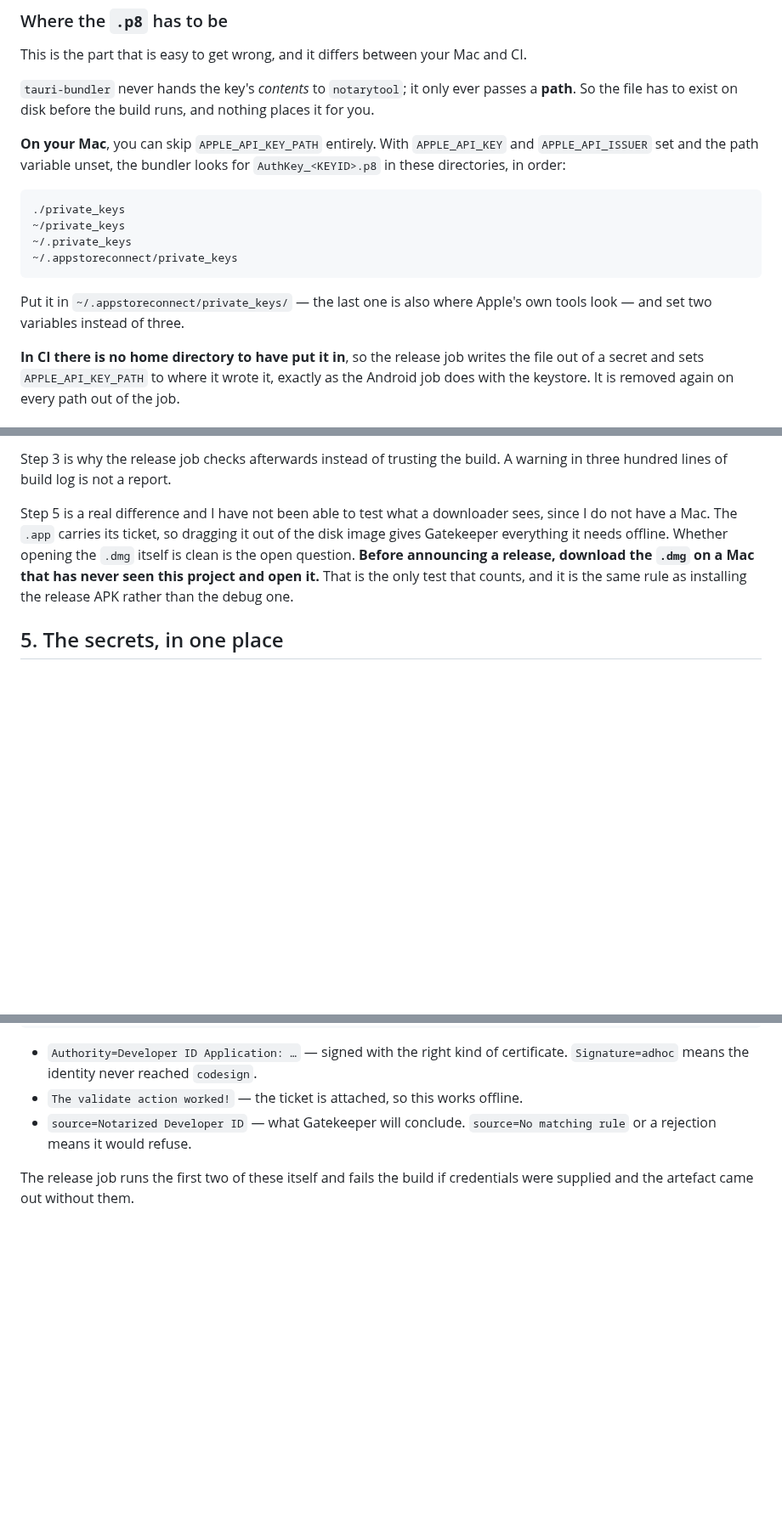
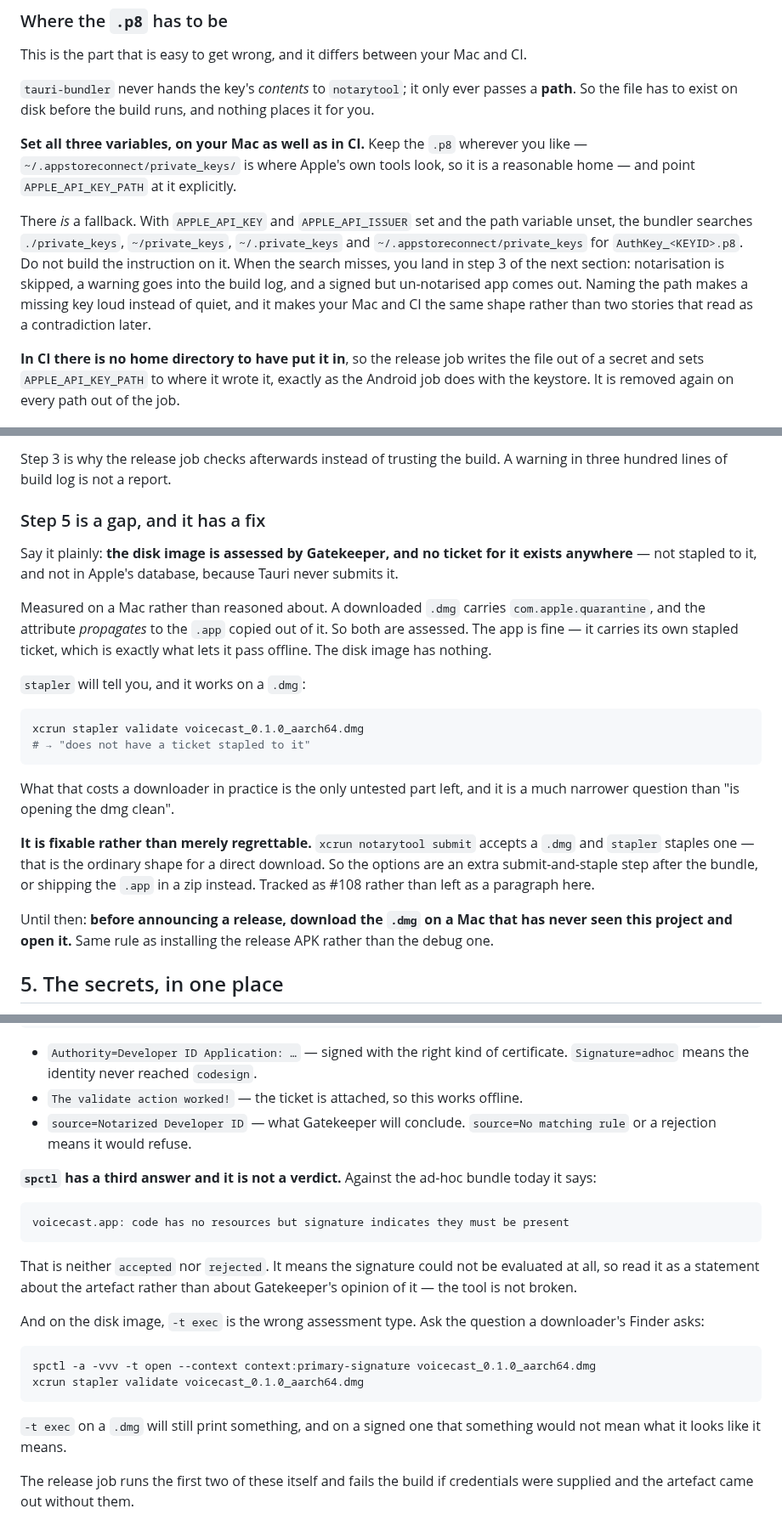
Before and after one commit to clispeak/clispeak, a Markdown page: docs/signing.md, 3 parts joined by grey strips. Shown at 85% size. Rendered like a GitHub page; blank space fills up the shorter version.

Commit message:
Take the review's Mac measurements into the signing document
Three findings from the macOS agent, all measured on hardware I do not have,
plus one of mine about the draft convention.

Set all three notarisation variables locally, not two. The bundler's search
path for the key file is real, but building the instruction on it puts you in
step 3 of the document's own section 4 when it misses: notarisation skipped,
a warning in the log, a signed but un-notarised app. That is the exact
degradation this change adds a check for, reintroduced in the setup
instructions. The search path is mentioned as a fallback that exists.

The `.dmg` gap is stated properly and now ends in an action. Quarantine
propagates from the image to the app copied out of it, so both are assessed;
the app carries its stapled ticket and the image carries nothing, because
Tauri never submits it. That is narrower than "untested" and it is fixable,
so it is #108 rather than a paragraph.

`spctl` has a third answer that is not a verdict — "code has no resources but
signature indicates they must be present" — and someone following section 6
today gets it. And `-t exec` is the wrong assessment type for a disk image;
it prints something, and on a signed one that something would not mean what
it looks like it means.

Separately, CLAUDE.md gains the ready-for-review race. Marking ready about a
second after a push produced no run at all: the push's run had already
evaluated the pull request as a draft and skipped the matrix, and the ready
event never became one. Toggling with half a minute between produced a run
immediately, so the trigger is fine and the race is real. It fails the way
everything in that file fails — the pull request reads as ready, the checks
read as passing, and four of five never ran.

Co-Authored-By: Claude Opus 5 <noreply@anthropic.com>
Claude-Session: https://claude.ai/code/session_018SPXBKyT7nU57XaEtosoqY

````diff
--- a/docs/signing.md
+++ b/docs/signing.md
@@ -243,19 +243,20 @@ and CI.
 passes a **path**. So the file has to exist on disk before the build runs, and
 nothing places it for you.
 
-**On your Mac**, you can skip `APPLE_API_KEY_PATH` entirely. With
-`APPLE_API_KEY` and `APPLE_API_ISSUER` set and the path variable unset, the
-bundler looks for `AuthKey_<KEYID>.p8` in these directories, in order:
+**Set all three variables, on your Mac as well as in CI.** Keep the `.p8`
+wherever you like — `~/.appstoreconnect/private_keys/` is where Apple's own
+tools look, so it is a reasonable home — and point `APPLE_API_KEY_PATH` at it
+explicitly.
 
-```
-./private_keys
-~/private_keys
-~/.private_keys
-~/.appstoreconnect/private_keys
-```
-
-Put it in `~/.appstoreconnect/private_keys/` — the last one is also where
-Apple's own tools look — and set two variables instead of three.
+There *is* a fallback. With `APPLE_API_KEY` and `APPLE_API_ISSUER` set and the
+path variable unset, the bundler searches `./private_keys`,
+`~/private_keys`, `~/.private_keys` and `~/.appstoreconnect/private_keys` for
+`AuthKey_<KEYID>.p8`. Do not build the instruction on it. When the search
+misses, you land in step 3 of the next section: notarisation is skipped, a
+warning goes into the build log, and a signed but un-notarised app comes out.
+Naming the path makes a missing key loud instead of quiet, and it makes your
+Mac and CI the same shape rather than two stories that read as a
+contradiction later.
 
 **In CI there is no home directory to have put it in**, so the release job
 writes the file out of a secret and sets `APPLE_API_KEY_PATH` to where it
@@ -282,13 +283,37 @@ matters and the failure modes are quiet:
 Step 3 is why the release job checks afterwards instead of trusting the build.
 A warning in three hundred lines of build log is not a report.
 
-Step 5 is a real difference and I have not been able to test what a downloader
-sees, since I do not have a Mac. The `.app` carries its ticket, so dragging it
-out of the disk image gives Gatekeeper everything it needs offline. Whether
-opening the `.dmg` itself is clean is the open question. **Before announcing a
-release, download the `.dmg` on a Mac that has never seen this project and
-open it.** That is the only test that counts, and it is the same rule as
-installing the release APK rather than the debug one.
+### Step 5 is a gap, and it has a fix
+
+Say it plainly: **the disk image is assessed by Gatekeeper, and no ticket for
+it exists anywhere** — not stapled to it, and not in Apple's database, because
+Tauri never submits it.
+
+Measured on a Mac rather than reasoned about. A downloaded `.dmg` carries
+`com.apple.quarantine`, and the attribute *propagates* to the `.app` copied
+out of it. So both are assessed. The app is fine — it carries its own stapled
+ticket, which is exactly what lets it pass offline. The disk image has
+nothing.
+
+`stapler` will tell you, and it works on a `.dmg`:
+
+```bash
+xcrun stapler validate voicecast_0.1.0_aarch64.dmg
+# → "does not have a ticket stapled to it"
+```
+
+What that costs a downloader in practice is the only untested part left, and
+it is a much narrower question than "is opening the dmg clean".
+
+**It is fixable rather than merely regrettable.** `xcrun notarytool submit`
+accepts a `.dmg` and `stapler` staples one — that is the ordinary shape for a
+direct download. So the options are an extra submit-and-staple step after the
+bundle, or shipping the `.app` in a zip instead. Tracked as #108 rather than left as a
+paragraph here.
+
+Until then: **before announcing a release, download the `.dmg` on a Mac that
+has never seen this project and open it.** Same rule as installing the release
+APK rather than the debug one.
 
 ## 5. The secrets, in one place
 
@@ -338,5 +363,27 @@ spctl -a -vvv -t exec voicecast.app
 - `source=Notarized Developer ID` — what Gatekeeper will conclude. `source=No
   matching rule` or a rejection means it would refuse.
 
+**`spctl` has a third answer and it is not a verdict.** Against the ad-hoc
+bundle today it says:
+
+```
+voicecast.app: code has no resources but signature indicates they must be present
+```
+
+That is neither `accepted` nor `rejected`. It means the signature could not be
+evaluated at all, so read it as a statement about the artefact rather than
+about Gatekeeper's opinion of it — the tool is not broken.
+
+And on the disk image, `-t exec` is the wrong assessment type. Ask the
+question a downloader's Finder asks:
+
+```bash
+spctl -a -vvv -t open --context context:primary-signature voicecast_0.1.0_aarch64.dmg
+xcrun stapler validate voicecast_0.1.0_aarch64.dmg
+```
+
+`-t exec` on a `.dmg` will still print something, and on a signed one that
+something would not mean what it looks like it means.
+
 The release job runs the first two of these itself and fails the build if
 credentials were supplied and the artefact came out without them.
````
Also changed, not shown: CLAUDE.md (+11 -0 lines), docs/decisions.md (+21 -9 lines).
